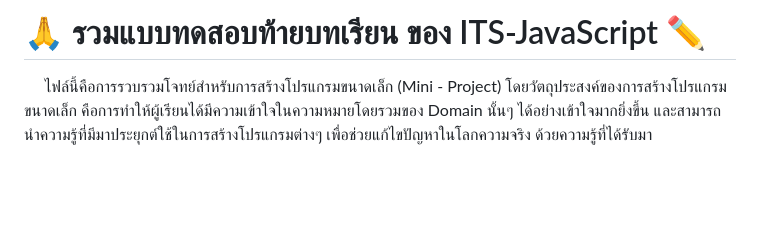
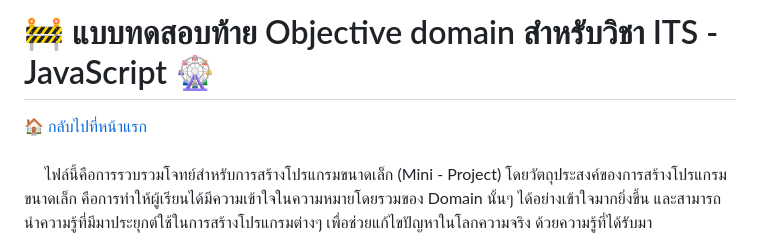
Before and after one commit to Bi-Ma-GOoOD/ITS-JavaScript, a Markdown page: question/domains.md, the part around the change. GitHub-like rendering; blank space fills up the shorter version.

```diff
--- a/question/domains.md
+++ b/question/domains.md
@@ -1,4 +1,5 @@
-# :pray: รวมแบบทดสอบท้ายบทเรียน ของ ITS-JavaScript :pencil2:
+# :construction: แบบทดสอบท้าย Objective domain สำหรับวิชา ITS - JavaScript :ferris_wheel:
+:house: [กลับไปที่หน้าแรก](/README.md)<br><br>
 &nbsp;&nbsp;&nbsp;&nbsp; ไฟล์นี้คือการรวบรวมโจทย์สำหรับการสร้างโปรแกรมขนาดเล็ก (Mini - Project) โดยวัตถุประสงค์ของการสร้างโปรแกรมขนาดเล็ก คือการทำให้ผู้เรียนได้มีความเข้าใจในความหมายโดยรวมของ Domain นั้นๆ ได้อย่างเข้าใจมากยิ่งขึ้น และสามารถนำความรู้ที่มีมาประยุกต์ใช้ในการสร้างโปรแกรมต่างๆ เพื่อช่วยแก้ไขปัญหาในโลกความจริง ด้วยความรู้ที่ได้รับมา
 ## :point_up: วิธีทำโจทย์ :thinking:
 &nbsp;&nbsp;&nbsp;&nbsp;เขียนโปรแกรมให้ถูกต้องและเป็นไปตามข้อกำหนด (Requirements) ที่ได้รับมาให้ครบ หรือ ตามศักยภาพของตนเองที่จะสามารถทำได้ จากนั้นให้ทำการรันโค้ดจริง เพื่อทดลองการทำงานของโปรแกรมว่ามีการทำงานที่ถูกต้องตามข้อกำหนดที่ระบุเอาไว้หรือไม่ ถ้ามีจุดใดที่ไม่ถูกต้องหรือผิด ก็ให้ทำการแก้ไขจนกว่าจะครบหรือคิดว่าถูกต้อง<br>
```
Also changed, not shown: README.md (+14 -2 lines), question/lessons.md (+2 -1 lines).
